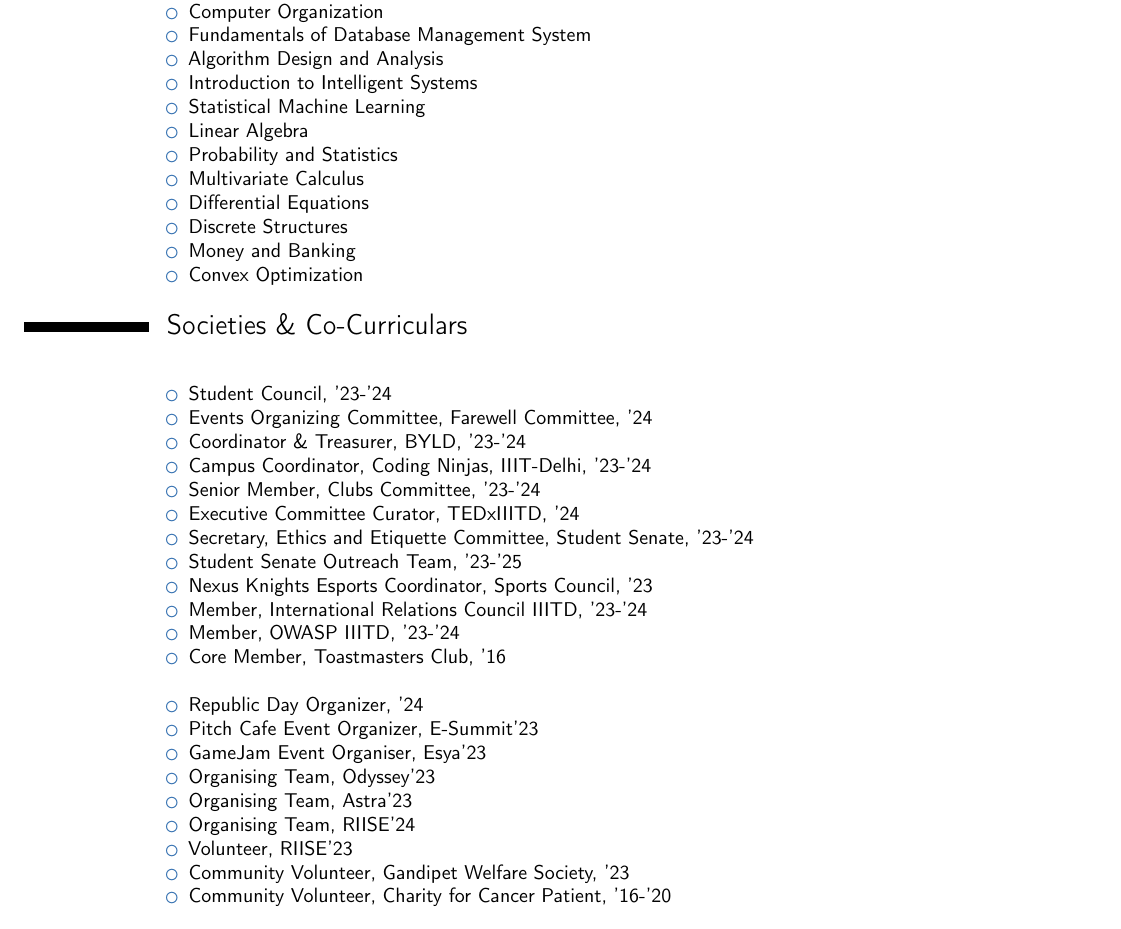
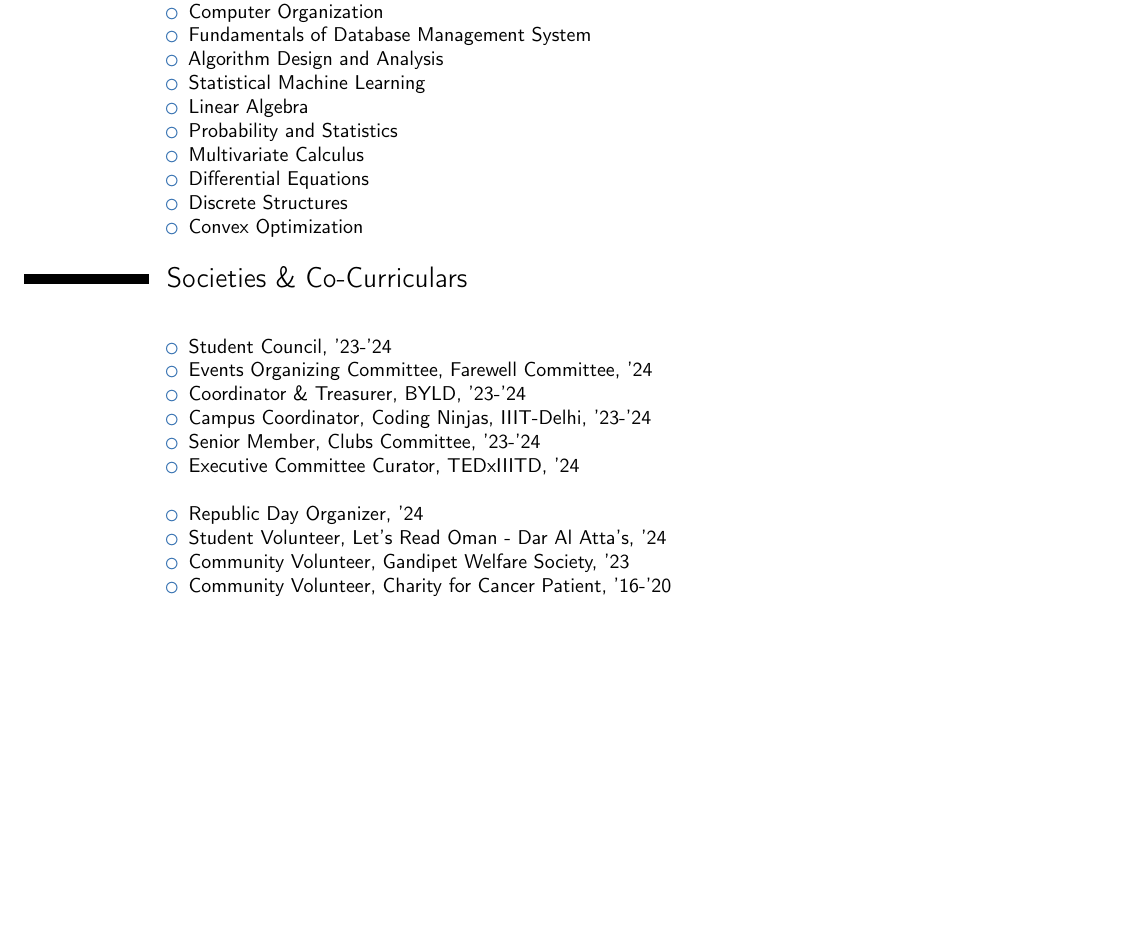
Before and after one commit to Vikranth3140/Vikranth_CV, a LaTeX CV (main.tex): part of page 3 of 3, cut so that both start at the same text, the shorter picture padded with empty space. Compiled offline with pdfLaTeX.

Commit message:
removing unnecessary

```diff
--- a/main.tex
+++ b/main.tex
@@ -243,15 +243,15 @@ Percentage -- x\%}
     \item Computer Organization
     \item Fundamentals of Database Management System
     \item Algorithm Design and Analysis
-    \item Introduction to Intelligent Systems
+    % \item Introduction to Intelligent Systems
     \item Statistical Machine Learning
     \item Linear Algebra
     \item Probability and Statistics
     \item Multivariate Calculus
     \item Differential Equations
     \item Discrete Structures
-    \item Money and Banking
     \item Convex Optimization
+    % \item Money and Banking
 \end{itemize}
 }
 
@@ -268,20 +268,21 @@ Percentage -- x\%}
     \item Campus Coordinator, Coding Ninjas, IIIT-Delhi, '23-'24
     \item Senior Member, Clubs Committee, '23-'24
     \item Executive Committee Curator, TEDxIIITD, '24
-    \item Secretary, Ethics and Etiquette Committee, Student Senate, '23-'24
-    \item Student Senate Outreach Team, '23-'25
-    \item Nexus Knights Esports Coordinator, Sports Council, '23
-    \item Member, International Relations Council IIITD, '23-'24
-    \item Member, OWASP IIITD, '23-'24
-    \item Core Member, Toastmasters Club, '16
+    % \item Secretary, Ethics and Etiquette Committee, Student Senate, '23-'24
+    % \item Student Senate Outreach Team, '23-'25
+    % \item Nexus Knights Esports Coordinator, Sports Council, '23
+    % \item Member, International Relations Council IIITD, '23-'24
+    % \item Member, OWASP IIITD, '23-'24
+    % \item Core Member, Toastmasters Club, '16
     \\
     \item Republic Day Organizer, '24
-    \item Pitch Cafe Event Organizer, E-Summit'23
-    \item GameJam Event Organiser, Esya'23
-    \item Organising Team, Odyssey'23
-    \item Organising Team, Astra'23
-    \item Organising Team, RIISE'24
-    \item Volunteer, RIISE'23
+    % \item Pitch Cafe Event Organizer, E-Summit'23
+    % \item GameJam Event Organiser, Esya'23
+    % \item Organising Team, Odyssey'23
+    % \item Organising Team, Astra'23
+    % \item Organising Team, RIISE'24
+    % \item Volunteer, RIISE'23
+    \item Student Volunteer, Let's Read Oman - Dar Al Atta's, '24
     \item Community Volunteer, Gandipet Welfare Society, '23
     \item Community Volunteer, Charity for Cancer Patient, '16-'20
 \end{itemize}
```
Lines whose indentation alone changed are shown as unchanged.
